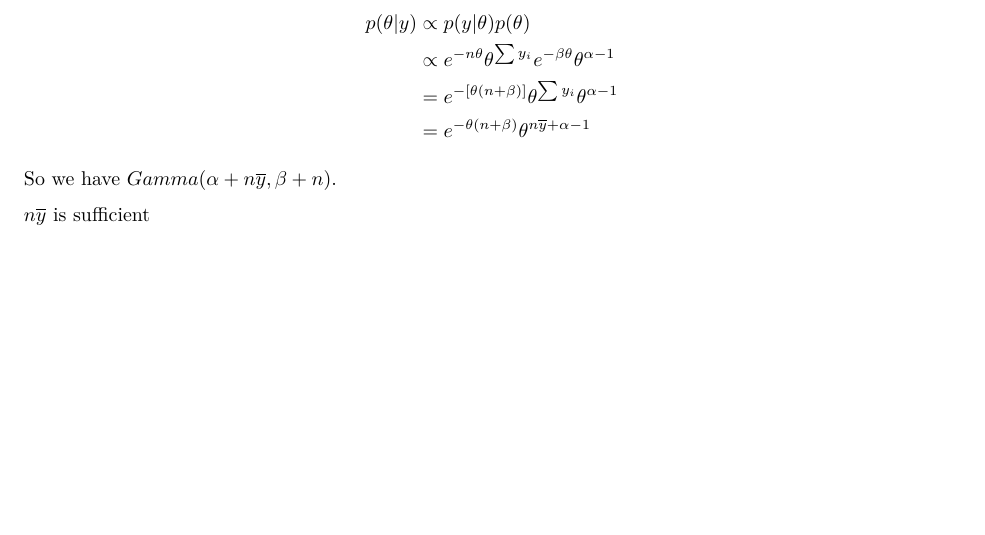
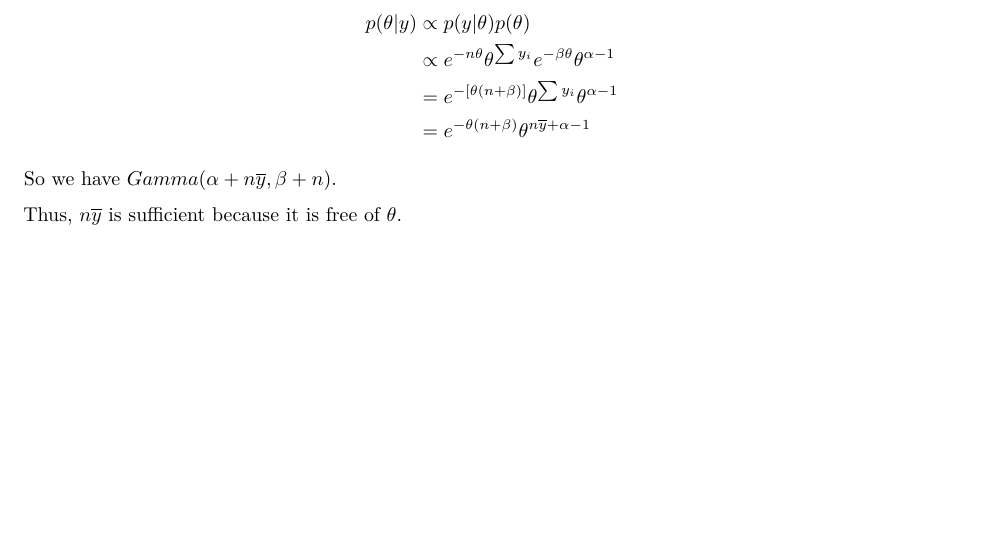
Before and after one commit to bdetweiler/stat-8700-bayesian-statistics, an R Markdown document (STAT 8700 Assignment 3.Rmd): part of page 7 of 11, cut so that both start at the same text. Rendered offline with R 4.5, knitr and Pandoc, then LaTeX, with nearby package versions; some code elsewhere in the file could not run offline.

Commit message:
Minor change.

```diff
--- a/STAT 8700 Assignment 3.Rmd
+++ b/STAT 8700 Assignment 3.Rmd
@@ -269,7 +269,7 @@ $$
 
 So we have $Gamma(\alpha + n\overline{y}, \beta + n)$.
 
-$n\overline{y}$ is sufficient
+Thus, $n\overline{y}$ is sufficient because it is free of $\theta$.
 
 \begin{flushright}
   %$\blacksquare$
```
Also changed, not shown: Figs/unnamed-chunk-3-1.pdf, STAT_8700_Assignment_3.pdf.
